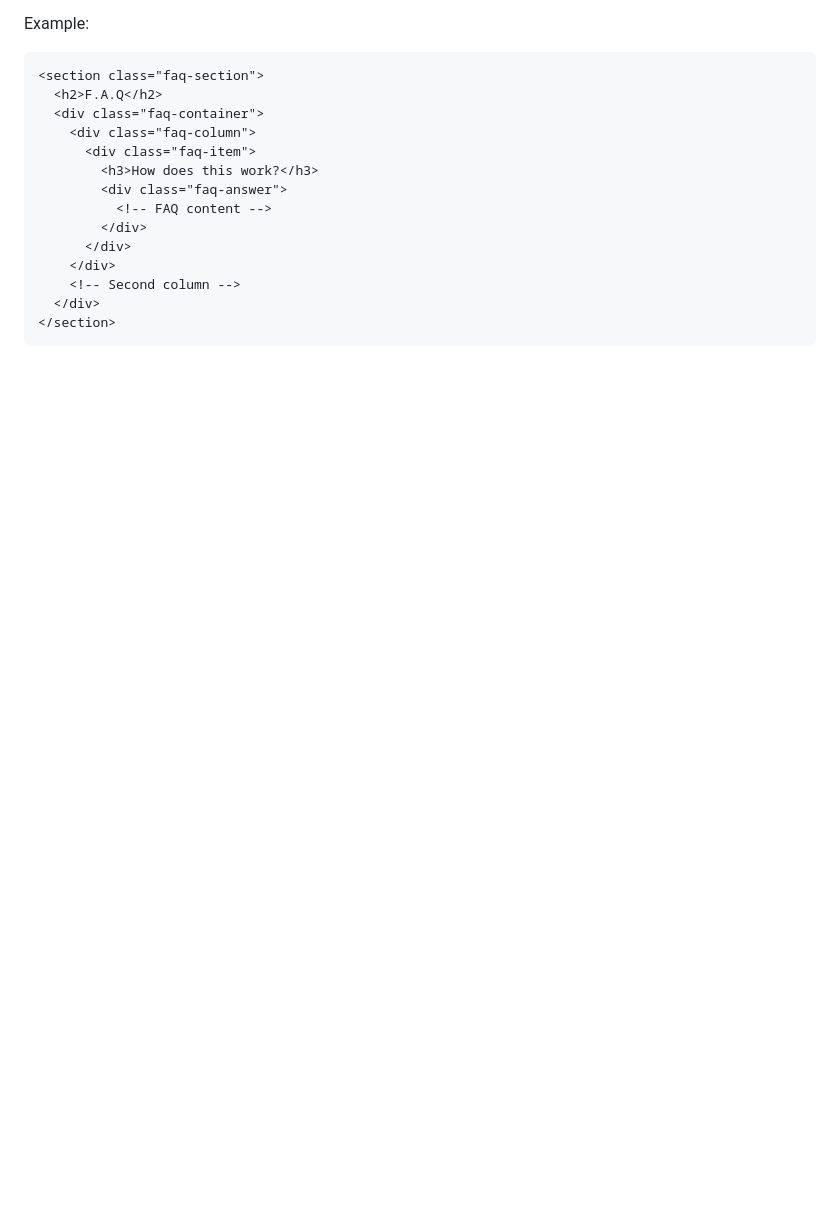
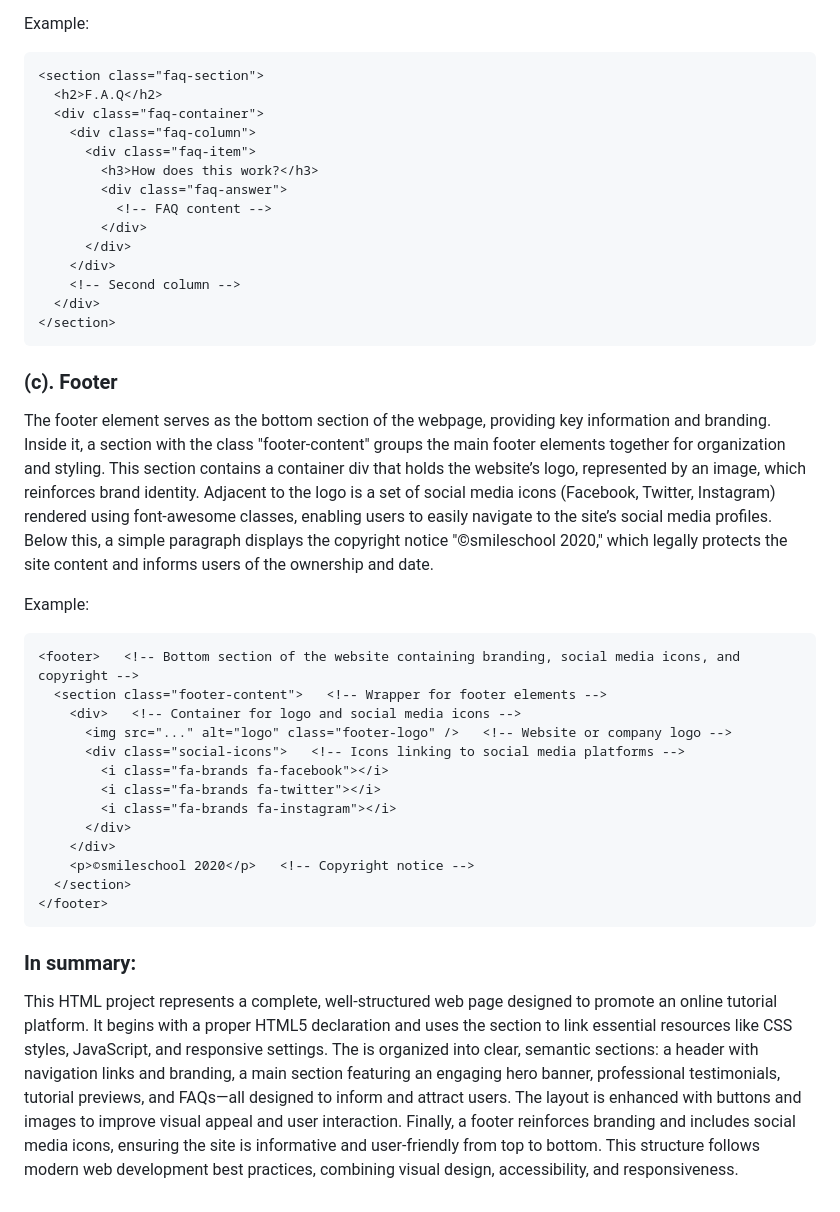
Before and after one commit to eddie2200/alx_html_css, a Markdown page: css_advanced/README.md, the part around the change printed below. Drawn GitHub-style; blank space fills up the shorter version.

````diff
--- a/css_advanced/README.md
+++ b/css_advanced/README.md
@@ -161,3 +208,25 @@ Example:
   </div>
 </section>
 ```
+
+### (c). Footer
+The footer element serves as the bottom section of the webpage, providing key information and branding. Inside it, a section with the class "footer-content" groups the main footer elements together for organization and styling. This section contains a container div that holds the website’s logo, represented by an image, which reinforces brand identity. Adjacent to the logo is a set of social media icons (Facebook, Twitter, Instagram) rendered using font-awesome classes, enabling users to easily navigate to the site’s social media profiles. Below this, a simple paragraph displays the copyright notice "©smileschool 2020," which legally protects the site content and informs users of the ownership and date.
+
+Example:
+``` html
+<footer>   <!-- Bottom section of the website containing branding, social media icons, and copyright -->
+  <section class="footer-content">   <!-- Wrapper for footer elements -->
+    <div>   <!-- Container for logo and social media icons -->
+      <img src="..." alt="logo" class="footer-logo" />   <!-- Website or company logo -->
+      <div class="social-icons">   <!-- Icons linking to social media platforms -->
+        <i class="fa-brands fa-facebook"></i>
+        <i class="fa-brands fa-twitter"></i>
+        <i class="fa-brands fa-instagram"></i>
+      </div>
+    </div>
+    <p>©smileschool 2020</p>   <!-- Copyright notice -->
+  </section>
+</footer>
+```
+### In summary:
+This HTML project represents a complete, well-structured web page designed to promote an online tutorial platform. It begins with a proper HTML5 declaration and uses the <head> section to link essential resources like CSS styles, JavaScript, and responsive settings. The <body> is organized into clear, semantic sections: a header with navigation links and branding, a main section featuring an engaging hero banner, professional testimonials, tutorial previews, and FAQs—all designed to inform and attract users. The layout is enhanced with buttons and images to improve visual appeal and user interaction. Finally, a footer reinforces branding and includes social media icons, ensuring the site is informative and user-friendly from top to bottom. This structure follows modern web development best practices, combining visual design, accessibility, and responsiveness.
````
Also changed, not shown: other parts of css_advanced/README.md (+68 -21 lines).
